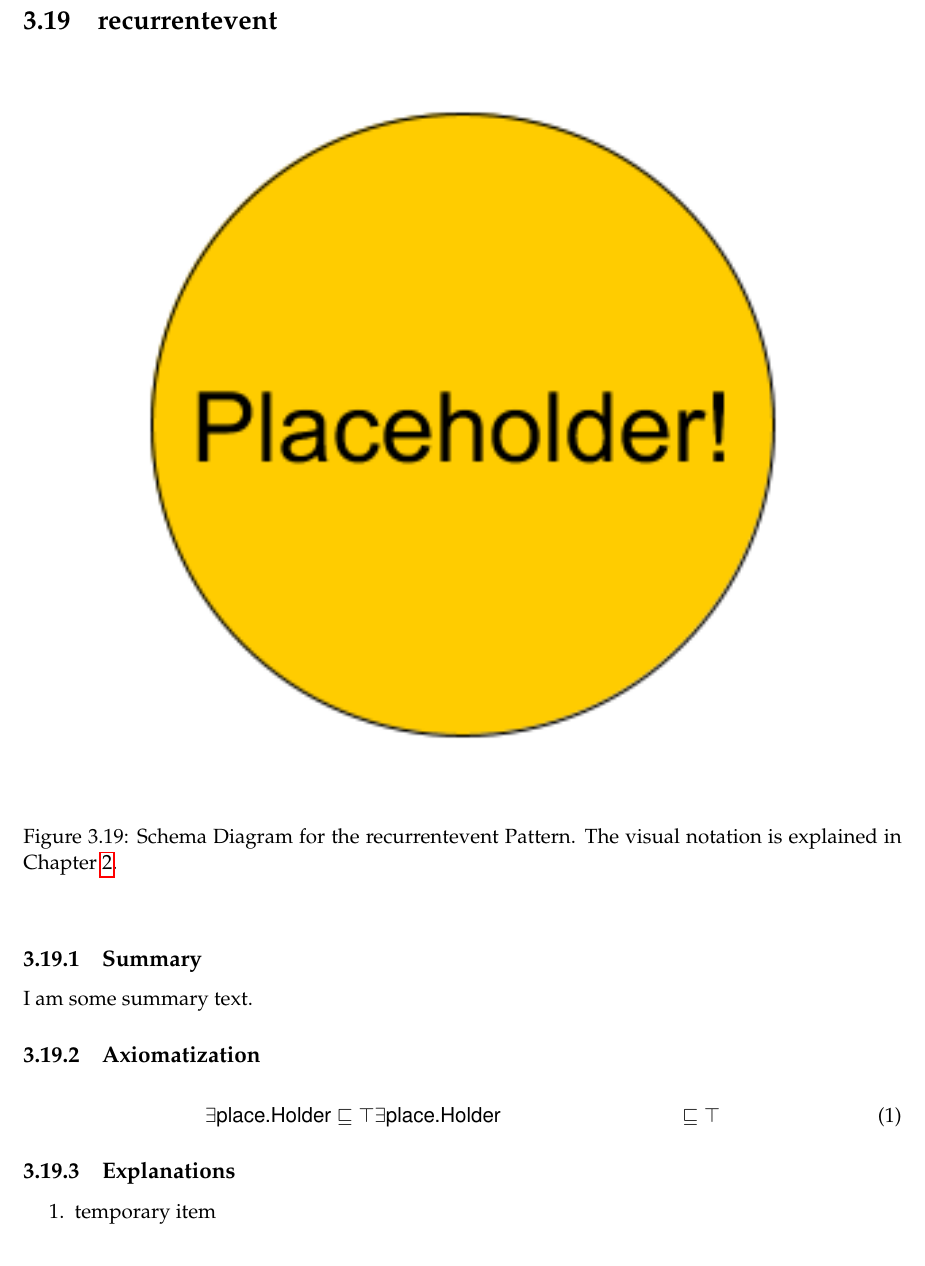
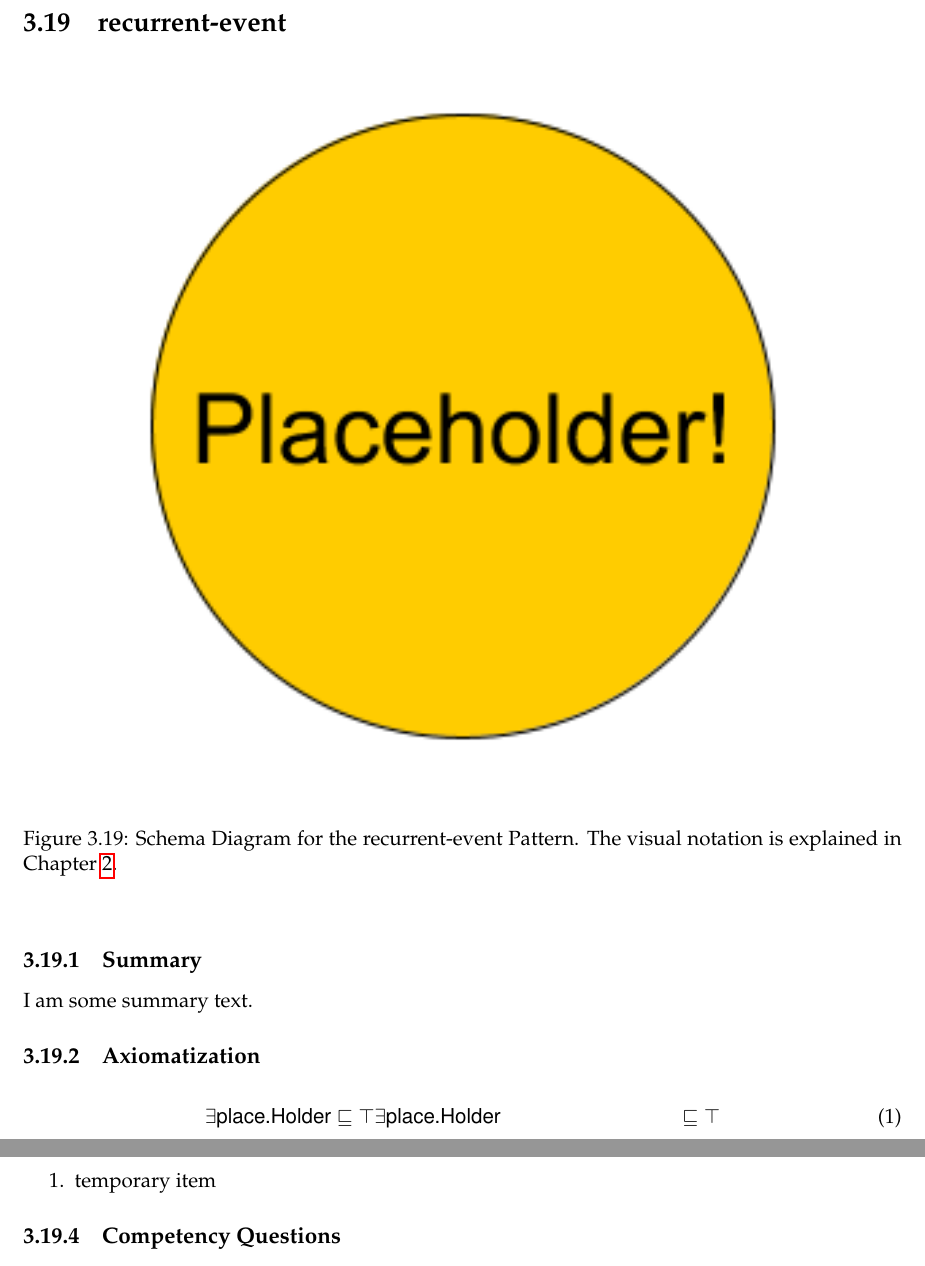
Before and after one commit to Data-Semantics-Laboratory/modular-ontology-design-library, a LaTeX thesis (documentation/main.tex, which reads documentation/patterns/recurrent-event.tex): part of page 39 of 42 before the commit and two parts of pages 39 and 40 of 42 after it, the two joined at a grey line, cut so that both start at the same text. Compiled offline with pdfLaTeX.

Commit message:
pattern script ran, renamed to '-' syntax

```diff
--- a/documentation/patterns/recurrentevent.tex
+++ b/documentation/patterns/recurrent-event.tex
@@ -1,21 +1,21 @@
-\section{recurrentevent}
-\label{sec:recurrentevent}
+\section{recurrent-event}
+\label{sec:recurrent-event}
 %%%%%%%%%%%%%%%%%%%%%%%%%%%%%%%%%%%%%%%%%%%%%%%%%%%%%%%%
 \begin{figure}[h!]
 \begin{center}
 \includegraphics[width=.8\textwidth]{figures/placeholder}
 \end{center}
-\caption{Schema Diagram for the recurrentevent Pattern. The visual notation is explained in Chapter \ref{chap:prelims}.}
-\label{fig:recurrentevent}
+\caption{Schema Diagram for the recurrent-event Pattern. The visual notation is explained in Chapter \ref{chap:prelims}.}
+\label{fig:recurrent-event}
 \end{figure}
 \subsection{Summary}
-\label{sum:recurrentevent}
+\label{sum:recurrent-event}
 %%%%%%%%%%%%%%%%%%%%%%%%%%%%
 I am some summary text.
 
 %%%%%%%%%%%%%%%%%%%%%%%%%%%%%%%%%%%%%%%%%%%%%%%%%%%%%%%%
 \subsection{Axiomatization}
-\label{axs:recurrentevent}
+\label{axs:recurrent-event}
 %%%%%%%%%%%%%%%%%%%%%%%%%%%%
 \begin{align}
 % General Axioms\top &\sqsubseteq \forall\textsf{place.Holder} \\
```
Also changed, not shown: documentation/patterns.tex (+1 -0 lines), documentation/main.pdf (deleted), documentation/patterns/recurrent-event.tex (4 more changed lines), 2 other files.
